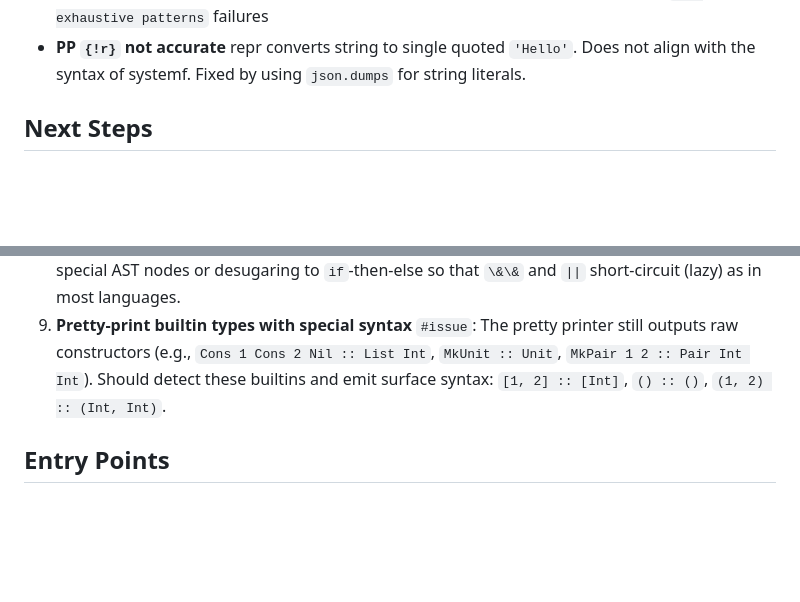
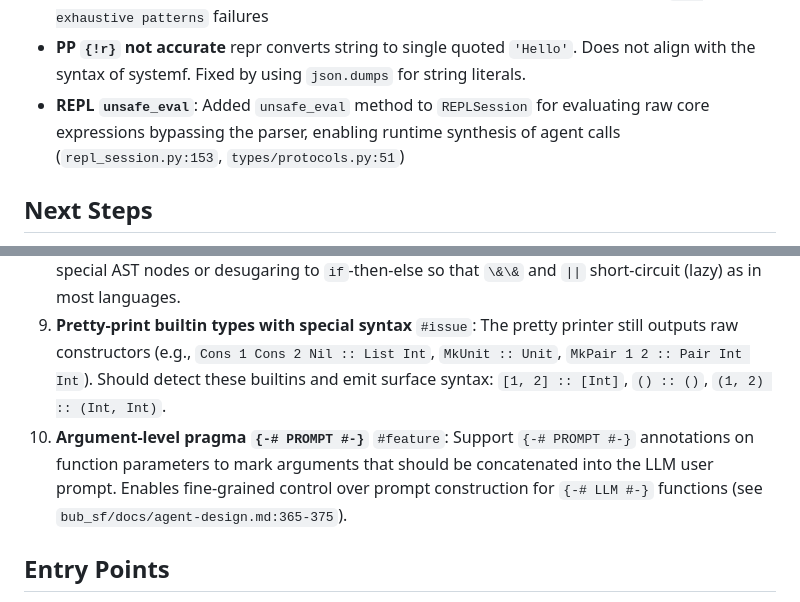
Before and after one commit to emliunix/systemf, a Markdown page: systemf/ELAB3_PROJECT_STATUS.md, 2 parts joined by grey strips. Drawn GitHub-style; blank space fills up the shorter version.

```diff
--- a/systemf/ELAB3_PROJECT_STATUS.md
+++ b/systemf/ELAB3_PROJECT_STATUS.md
@@ -40,6 +40,7 @@ Elab3 is a module system elaborator for SystemF with bidirectional type inferenc
 - **REPL `:info` fixes**: `:info` now resolves builtins from the imported/builtin namespace and pretty-prints user-facing output instead of raw internal `Name(...)` values
 - **Non-exhaustive pattern e2e coverage**: Added end-to-end coverage for runtime `Non-exhaustive patterns` failures
 - **PP `{!r}` not accurate** repr converts string to single quoted `'Hello'`. Does not align with the syntax of systemf. Fixed by using `json.dumps` for string literals.
+- **REPL `unsafe_eval`**: Added `unsafe_eval` method to `REPLSession` for evaluating raw core expressions bypassing the parser, enabling runtime synthesis of agent calls (`repl_session.py:153`, `types/protocols.py:51`)
 
 ## Next Steps
 
@@ -52,6 +53,7 @@ Elab3 is a module system elaborator for SystemF with bidirectional type inferenc
 7. **Generalization produces unreadable skolem names** `#issue`: Skolem type variables are printed as `$a1234`, which is hard to recognize. Should pick a human-readable representative name (e.g., from the original bound variable) during generalization.
 8. **Lazy `\&\&`/`||` syntax** `#issue`: `bool_and` and `bool_or` eagerly evaluate both arguments. Need special AST nodes or desugaring to `if`-then-else so that `\&\&` and `||` short-circuit (lazy) as in most languages.
 9. **Pretty-print builtin types with special syntax** `#issue`: The pretty printer still outputs raw constructors (e.g., `Cons 1 Cons 2 Nil :: List Int`, `MkUnit :: Unit`, `MkPair 1 2 :: Pair Int Int`). Should detect these builtins and emit surface syntax: `[1, 2] :: [Int]`, `() :: ()`, `(1, 2) :: (Int, Int)`.
+10. **Argument-level pragma `{-# PROMPT #-}`** `#feature`: Support `{-# PROMPT #-}` annotations on function parameters to mark arguments that should be concatenated into the LLM user prompt. Enables fine-grained control over prompt construction for `{-# LLM #-}` functions (see `bub_sf/docs/agent-design.md:365-375`).
 
 
 ## Entry Points
```
Also changed, not shown: other parts of systemf/ELAB3_PROJECT_STATUS.md (+1 -1 lines).
